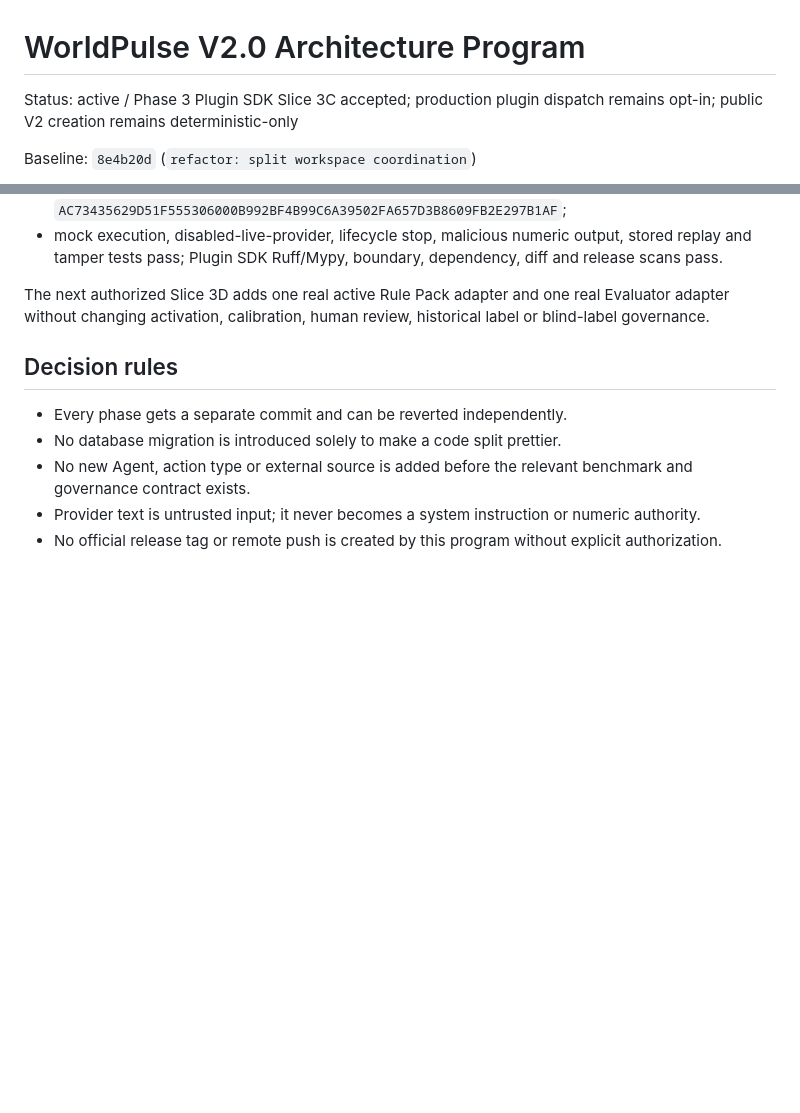
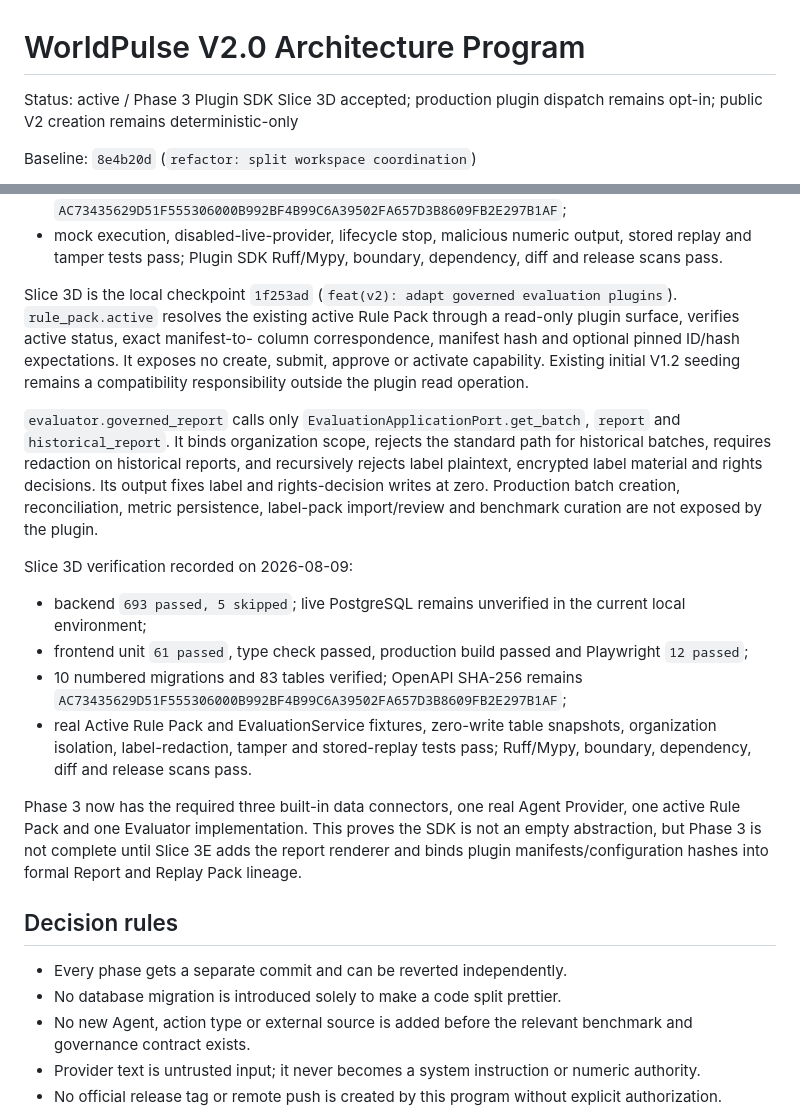
Before and after one commit to wangyufanshuai/worldpulse, a Markdown page: docs/architecture/v2.0-architecture-program.md, 2 parts joined by grey strips. GitHub-like rendering; blank space fills up the shorter version.

Commit message:
docs(v2): record governance plugin slice

```diff
--- a/docs/architecture/v2.0-architecture-program.md
+++ b/docs/architecture/v2.0-architecture-program.md
@@ -1,6 +1,6 @@
 # WorldPulse V2.0 Architecture Program
 
-Status: active / Phase 3 Plugin SDK Slice 3C accepted; production plugin dispatch remains opt-in; public V2 creation remains deterministic-only
+Status: active / Phase 3 Plugin SDK Slice 3D accepted; production plugin dispatch remains opt-in; public V2 creation remains deterministic-only
 
 Baseline: `8e4b20d` (`refactor: split workspace coordination`)
 
@@ -413,9 +413,39 @@ Slice 3C verification recorded on 2026-08-09:
   output, stored replay and tamper tests pass; Plugin SDK Ruff/Mypy, boundary,
   dependency, diff and release scans pass.
 
-The next authorized Slice 3D adds one real active Rule Pack adapter and one
-real Evaluator adapter without changing activation, calibration, human review,
-historical label or blind-label governance.
+Slice 3D is the local checkpoint `1f253ad` (`feat(v2): adapt governed
+evaluation plugins`). `rule_pack.active` resolves the existing active Rule Pack
+through a read-only plugin surface, verifies active status, exact manifest-to-
+column correspondence, manifest hash and optional pinned ID/hash expectations.
+It exposes no create, submit, approve or activate capability. Existing initial
+V1.2 seeding remains a compatibility responsibility outside the plugin read
+operation.
+
+`evaluator.governed_report` calls only `EvaluationApplicationPort.get_batch`,
+`report` and `historical_report`. It binds organization scope, rejects the
+standard path for historical batches, requires redaction on historical reports,
+and recursively rejects label plaintext, encrypted label material and rights
+decisions. Its output fixes label and rights-decision writes at zero. Production
+batch creation, reconciliation, metric persistence, label-pack import/review and
+benchmark curation are not exposed by the plugin.
+
+Slice 3D verification recorded on 2026-08-09:
+
+- backend `693 passed, 5 skipped`; live PostgreSQL remains unverified in the
+  current local environment;
+- frontend unit `61 passed`, type check passed, production build passed and
+  Playwright `12 passed`;
+- 10 numbered migrations and 83 tables verified; OpenAPI SHA-256 remains
+  `AC73435629D51F555306000B992BF4B99C6A39502FA657D3B8609FB2E297B1AF`;
+- real Active Rule Pack and EvaluationService fixtures, zero-write table
+  snapshots, organization isolation, label-redaction, tamper and stored-replay
+  tests pass; Ruff/Mypy, boundary, dependency, diff and release scans pass.
+
+Phase 3 now has the required three built-in data connectors, one real Agent
+Provider, one active Rule Pack and one Evaluator implementation. This proves the
+SDK is not an empty abstraction, but Phase 3 is not complete until Slice 3E
+adds the report renderer and binds plugin manifests/configuration hashes into
+formal Report and Replay Pack lineage.
 
 ## Decision rules
 
```
Also changed, not shown: docs/architecture/phase3-plugin-sdk-migration-plan.md (+9 -4 lines).
